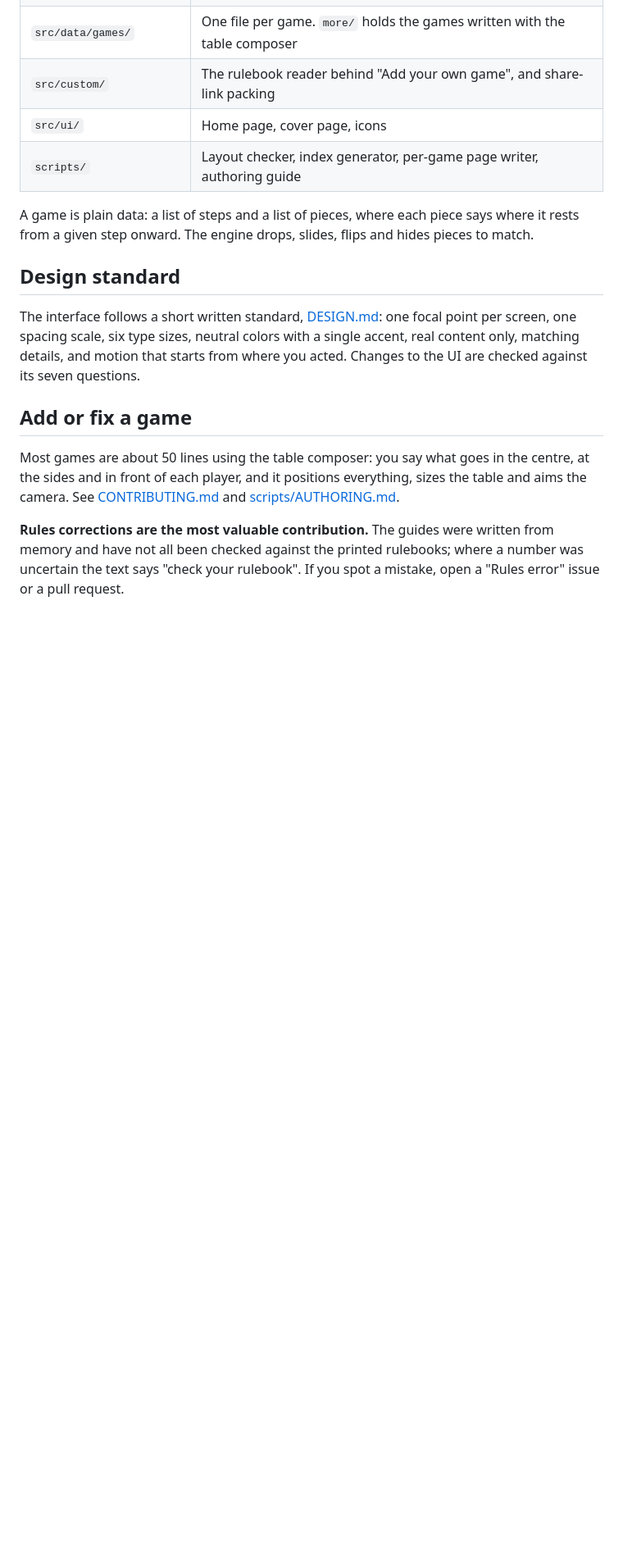
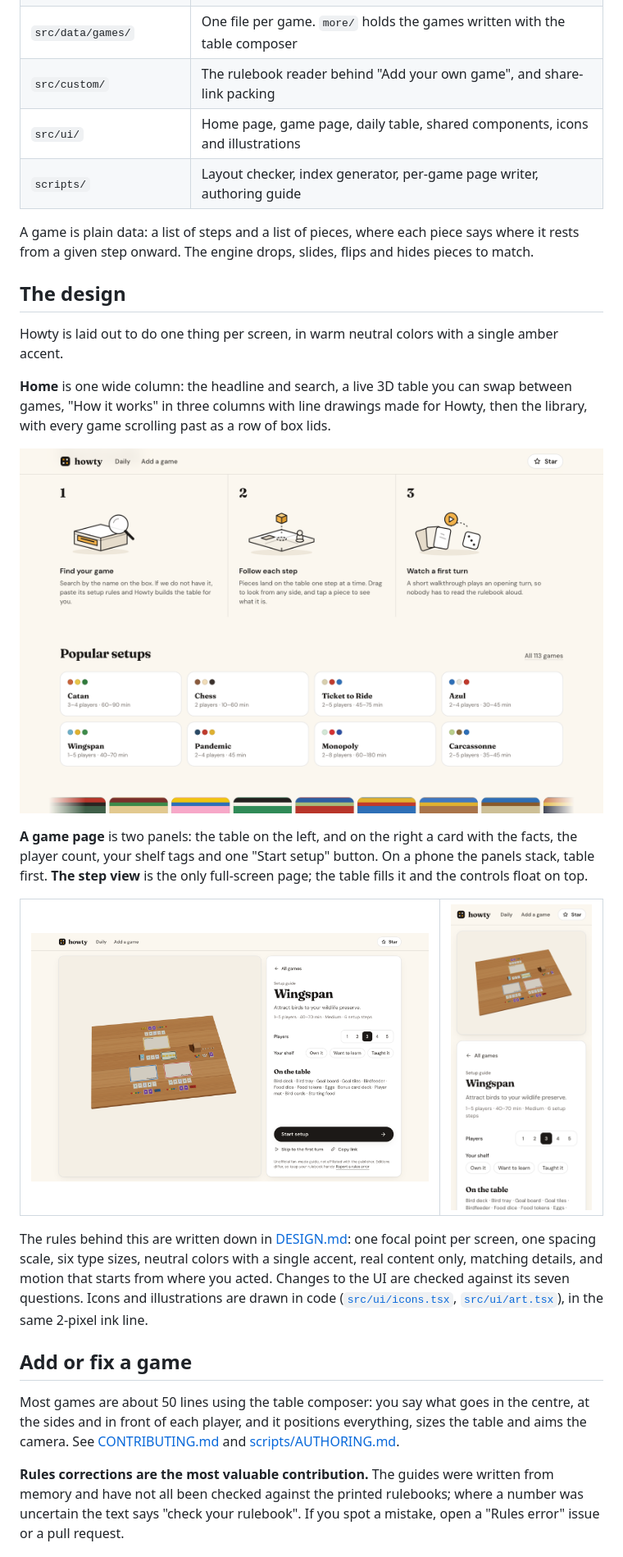
Before and after one commit to sasgroundzero/howty, a Markdown page: README.md, the part around one of its changes. Shown at 82% size. Drawn GitHub-style; pictures changed too: docs/game.png (added), docs/how.png (added), docs/phone.png (added); blank space fills up the shorter version.

Commit message:
Update the README for the new design: fresh screenshots and demo GIF
Co-Authored-By: Claude Fable 5.2 <noreply@anthropic.com>

```diff
--- a/README.md
+++ b/README.md
@@ -42,17 +42,38 @@ every board, card face and sound is drawn or synthesised in code.
 | `src/components/pieces/` | Reusable 3D primitives (card, stack, die, token, board...) and drawn board art |
 | `src/data/games/` | One file per game. `more/` holds the games written with the table composer |
 | `src/custom/` | The rulebook reader behind "Add your own game", and share-link packing |
-| `src/ui/` | Home page, cover page, icons |
+| `src/ui/` | Home page, game page, daily table, shared components, icons and illustrations |
 | `scripts/` | Layout checker, index generator, per-game page writer, authoring guide |
 
 A game is plain data: a list of steps and a list of pieces, where each piece says where it rests
 from a given step onward. The engine drops, slides, flips and hides pieces to match.
 
-## Design standard
+## The design
 
-The interface follows a short written standard, [DESIGN.md](DESIGN.md): one focal point per screen, one
+Howty is laid out to do one thing per screen, in warm neutral colors with a single amber accent.
+
+**Home** is one wide column: the headline and search, a live 3D table you can swap between games,
+"How it works" in three columns with line drawings made for Howty, then the library, with every
+game scrolling past as a row of box lids.
+
+<p align="center"><img src="docs/how.png" alt="The 'How it works' section: three numbered columns, each with an original line drawing, above a grid of popular setups" width="840" /></p>
+
+**A game page** is two panels: the table on the left, and on the right a card with the facts, the
+player count, your shelf tags and one "Start setup" button. On a phone the panels stack, table first.
+**The step view** is the only full-screen page; the table fills it and the controls float on top.
+
+<table>
+  <tr>
+    <td width="72%"><img src="docs/game.png" alt="The Wingspan game page on a desktop: 3D table on the left, details and the Start setup button on the right" /></td>
+    <td width="28%"><img src="docs/phone.png" alt="The same Wingspan page on a phone, with the table stacked above the details" /></td>
+  </tr>
+</table>
+
+The rules behind this are written down in [DESIGN.md](DESIGN.md): one focal point per screen, one
 spacing scale, six type sizes, neutral colors with a single accent, real content only, matching details,
 and motion that starts from where you acted. Changes to the UI are checked against its seven questions.
+Icons and illustrations are drawn in code ([`src/ui/icons.tsx`](src/ui/icons.tsx),
+[`src/ui/art.tsx`](src/ui/art.tsx)), in the same 2-pixel ink line.
 
 ## Add or fix a game
 
```
Also changed, not shown: other parts of README.md (+2 -2 lines), docs/home.png (added), 1 other file.
